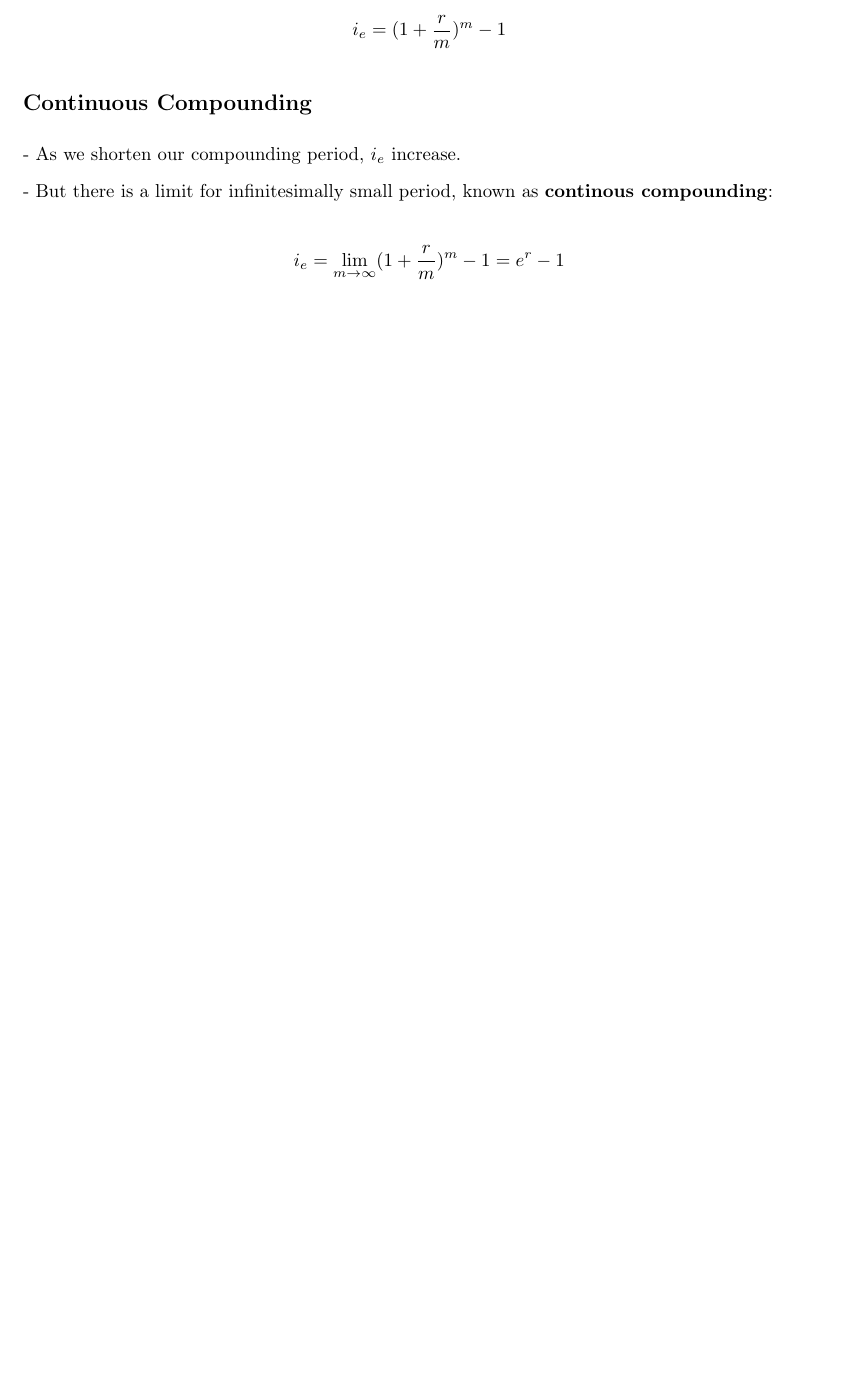
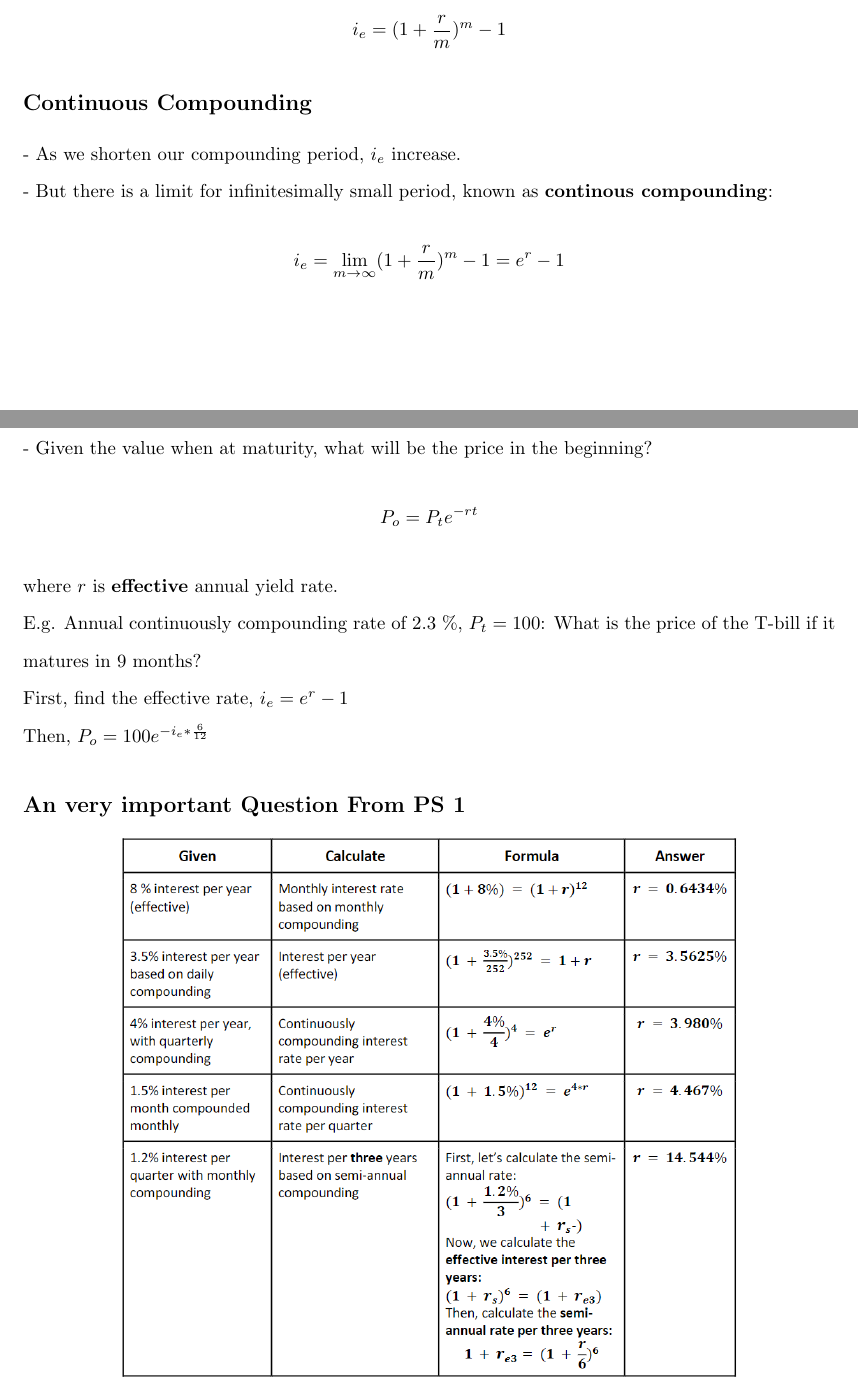
Before and after one commit to Perseids3/CHE374, a LaTeX document (CHE374 W1/CHE374 Week 1.tex): part of page 4 of 4 before the commit and two parts of pages 4 and 5 of 5 after it, the two joined at a grey line, cut so that both start at the same text, the shorter picture padded with empty space. Compiled offline with pdfLaTeX.

Commit message:
Add files via upload

```diff
--- a/CHE374 W1/CHE374 Week 1.tex
+++ b/CHE374 W1/CHE374 Week 1.tex
@@ -99,4 +99,20 @@ How do we know which to choose?
 - But there is a limit for infinitesimally small period, known as \textbf{continous compounding}:
 \[i_e = \lim_{m\to\infty}(1 +\frac{r}{m})^m - 1 = e^r -1\]
 
+
+\subsection*{Bond/T-bill Problem}
+- Given the value when at maturity, what will be the price in the beginning?
+\[ P_o = P_t e^{-rt}\] where $r$ is \textbf{effective} annual yield rate.
+
+E.g. Annual continuously compounding rate of 2.3 \%, $P_t = 100$: What is the price of the T-bill if it matures in 9 months?
+
+First, find the effective rate, $i_e = e^r -1$
+
+Then, $P_o = 100e^{-i_e * \frac{6}{12}}$
+
+
+\subsection*{An very important Question From PS 1}
+\begin{center}
+    \includegraphics[width=0.8\linewidth]{Q6_PS1.png}
+\end{center}
 \end{document}
```
Also changed, not shown: CHE374 W1/CHE374 Quiz 1.pdf (added), CHE374 W1/CHE374 Week 1.pdf, CHE374 W1/Q6_PS1.png (added), CHE374 W1/CHE374 Week 1.tex (2 more changed lines).
